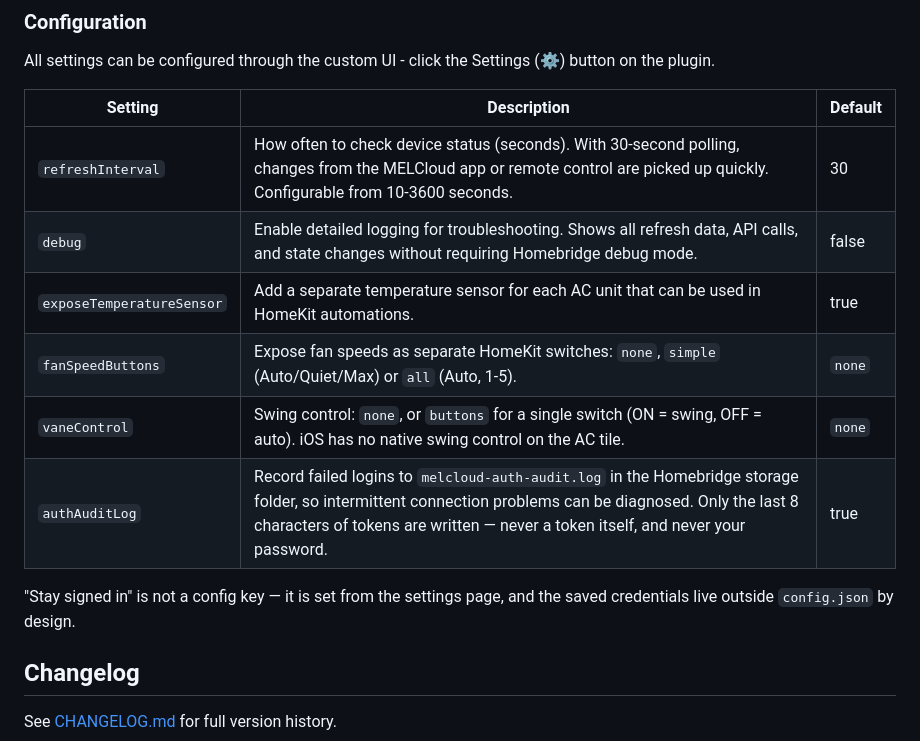
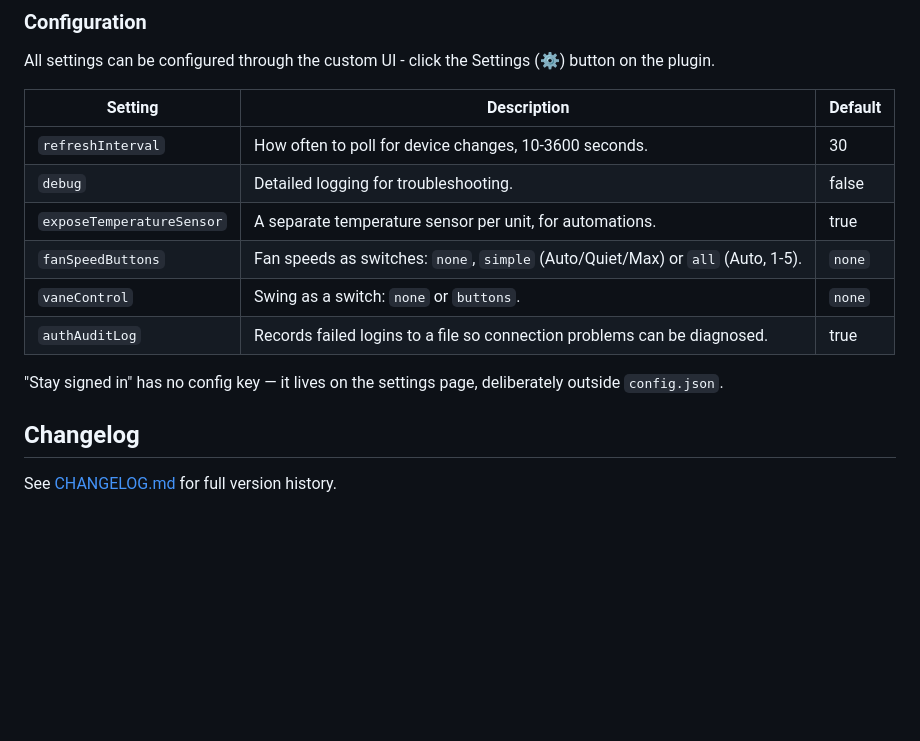
Before and after one commit to eehnsio/homebridge-melcloud-home, a Markdown page: README.md, the part around one of its changes. Rendered like a GitHub page; blank space fills up the shorter version.

```diff
--- a/README.md
+++ b/README.md
@@ -105,15 +74,14 @@ All settings can be configured through the custom UI - click the Settings (⚙
 
 | Setting | Description | Default |
 |---------|-------------|---------|
-| `refreshInterval` | How often to check device status (seconds). With 30-second polling, changes from the MELCloud app or remote control are picked up quickly. Configurable from 10-3600 seconds. | 30 |
-| `debug` | Enable detailed logging for troubleshooting. Shows all refresh data, API calls, and state changes without requiring Homebridge debug mode. | false |
-| `exposeTemperatureSensor` | Add a separate temperature sensor for each AC unit that can be used in HomeKit automations. | true |
-| `fanSpeedButtons` | Expose fan speeds as separate HomeKit switches: `none`, `simple` (Auto/Quiet/Max) or `all` (Auto, 1-5). | `none` |
-| `vaneControl` | Swing control: `none`, or `buttons` for a single switch (ON = swing, OFF = auto). iOS has no native swing control on the AC tile. | `none` |
-| `authAuditLog` | Record failed logins to `melcloud-auth-audit.log` in the Homebridge storage folder, so intermittent connection problems can be diagnosed. Only the last 8 characters of tokens are written — never a token itself, and never your password. | true |
+| `refreshInterval` | How often to poll for device changes, 10-3600 seconds. | 30 |
+| `debug` | Detailed logging for troubleshooting. | false |
+| `exposeTemperatureSensor` | A separate temperature sensor per unit, for automations. | true |
+| `fanSpeedButtons` | Fan speeds as switches: `none`, `simple` (Auto/Quiet/Max) or `all` (Auto, 1-5). | `none` |
+| `vaneControl` | Swing as a switch: `none` or `buttons`. | `none` |
+| `authAuditLog` | Records failed logins to a file so connection problems can be diagnosed. | true |
 
-"Stay signed in" is not a config key — it is set from the settings page, and the saved
-credentials live outside `config.json` by design.
+"Stay signed in" has no config key — it lives on the settings page, deliberately outside `config.json`.
 
 ## Changelog
 
```
Also changed, not shown: other parts of README.md (+22 -53 lines).
